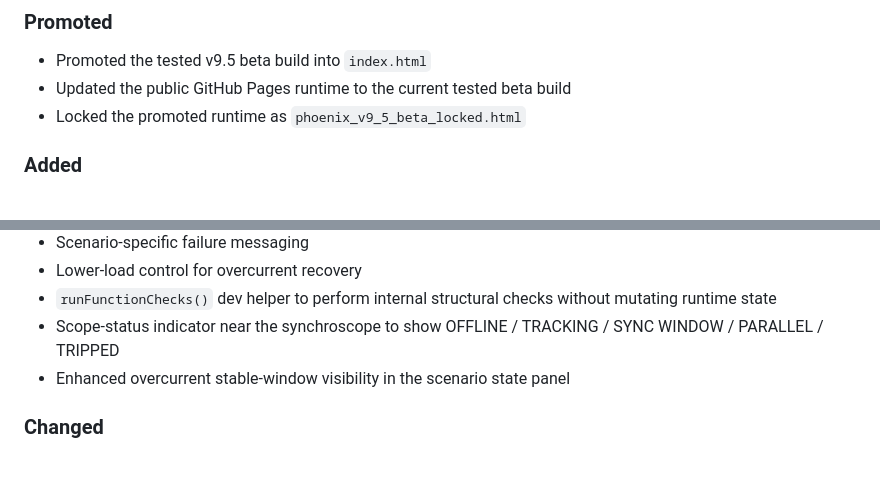
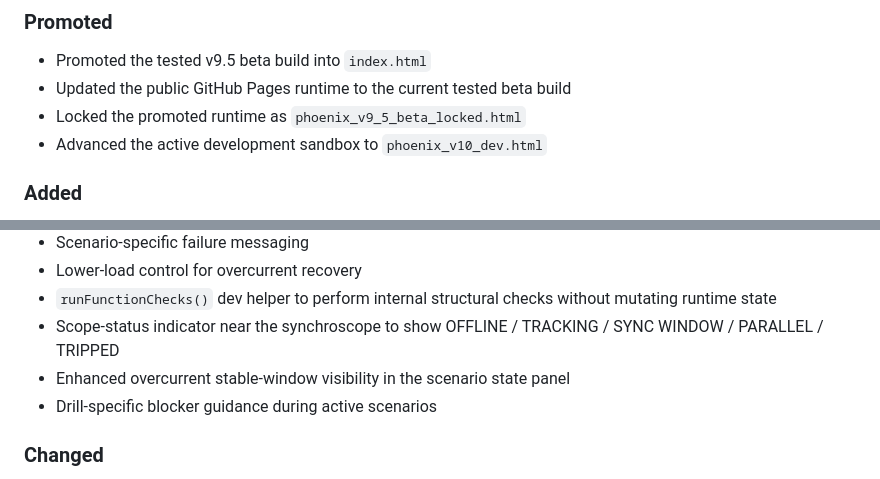
Before and after one commit to ARCUS13-1/phoenix-platform, a Markdown page: docs/CHANGELOG.md, 2 parts joined by grey strips. Rendered like a GitHub page.

Commit message:
Revise CHANGELOG with v9.5 and v10 details
Updated CHANGELOG to reflect new features, changes, and promotions for v9.5 and v10.

```diff
--- a/docs/CHANGELOG.md
+++ b/docs/CHANGELOG.md
@@ -6,6 +6,7 @@
 - Promoted the tested v9.5 beta build into `index.html`
 - Updated the public GitHub Pages runtime to the current tested beta build
 - Locked the promoted runtime as `phoenix_v9_5_beta_locked.html`
+- Advanced the active development sandbox to `phoenix_v10_dev.html`
 
 ### Added
 - State-aware scenario engine using `armCondition`, `injectCondition`, `faultIds`, and `maxDurationSec`
@@ -19,6 +20,7 @@
 - `runFunctionChecks()` dev helper to perform internal structural checks without mutating runtime state
 - Scope-status indicator near the synchroscope to show OFFLINE / TRACKING / SYNC WINDOW / PARALLEL / TRIPPED
 - Enhanced overcurrent stable-window visibility in the scenario state panel
+- Drill-specific blocker guidance during active scenarios
 
 ### Changed
 - `loadScenario()` now uses state-aware sequencing instead of timer-driven drill flow
```
